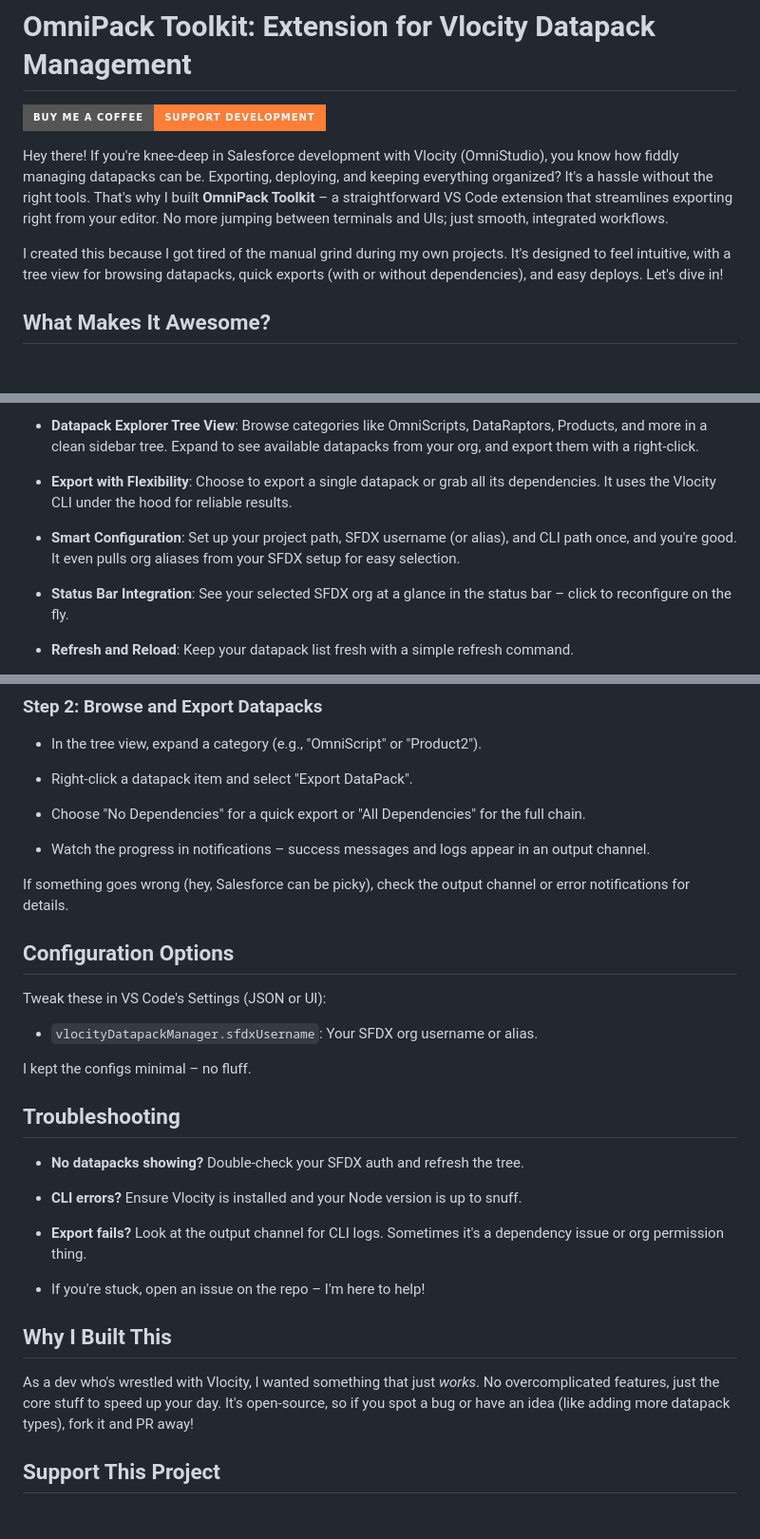
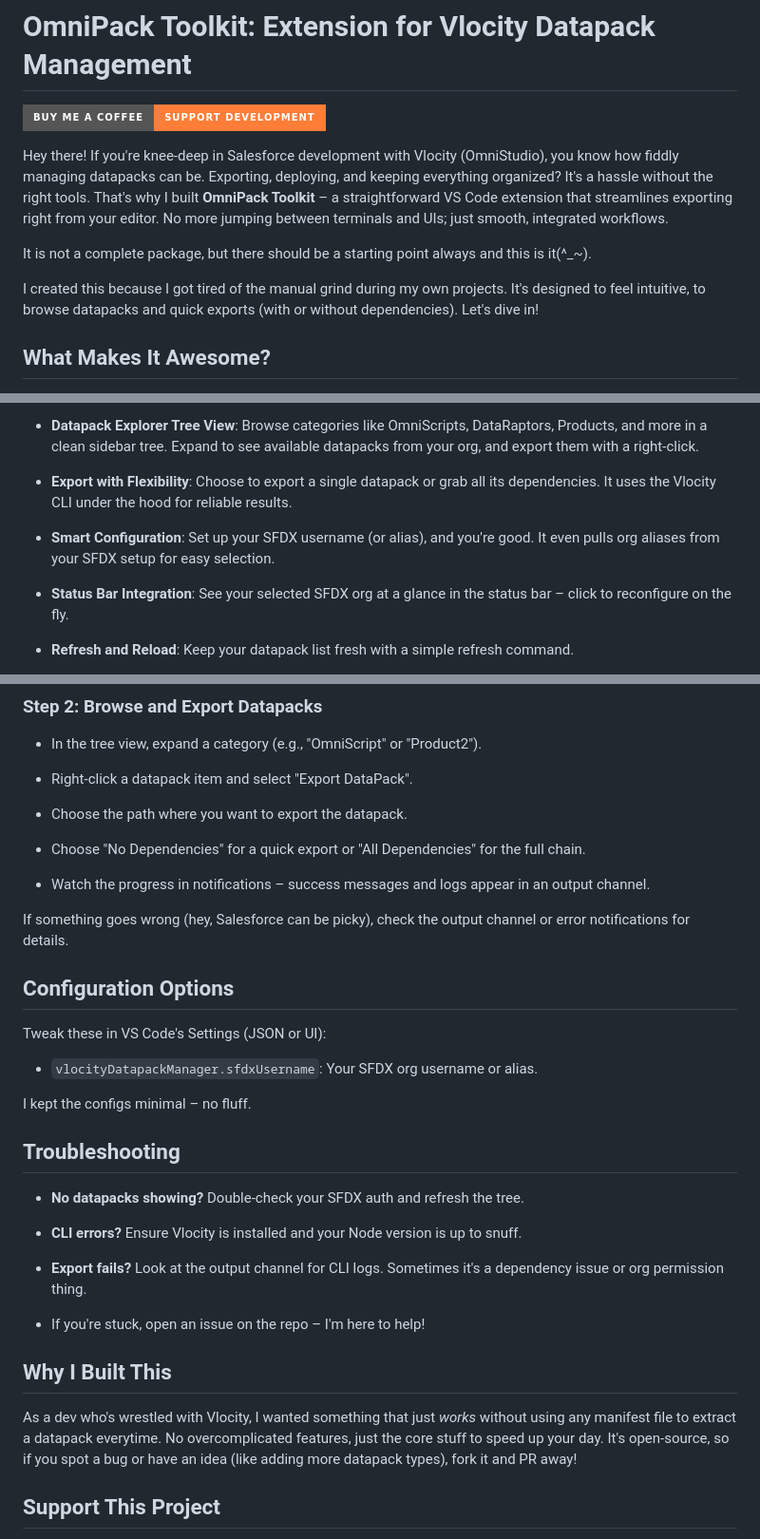
Before and after one commit to kaandi02/omnipack-toolkit, a Markdown page: README.md, 3 parts joined by grey strips. Shown: that part at 95% size. GitHub-like rendering; badges without logos; blank space fills up the shorter version.

Commit message:
im83.75 | Updated README with the latest changes

```diff
--- a/README.md
+++ b/README.md
@@ -6,8 +6,10 @@
 Hey there! If you're knee-deep in Salesforce development with Vlocity (OmniStudio), you know how fiddly managing datapacks can be. Exporting, deploying, and keeping everything organized? It's a hassle without the right tools. That's why I built **OmniPack Toolkit** – a straightforward VS Code extension that streamlines exporting right from your editor. No more jumping between terminals and UIs; just smooth, integrated workflows.
 
 
+It is not a complete package, but there should be a starting point always and this is it(^_~).
 
-I created this because I got tired of the manual grind during my own projects. It's designed to feel intuitive, with a tree view for browsing datapacks, quick exports (with or without dependencies), and easy deploys. Let's dive in!
+
+I created this because I got tired of the manual grind during my own projects. It's designed to feel intuitive, to browse datapacks and quick exports (with or without dependencies). Let's dive in!
 
 
 
@@ -19,7 +21,7 @@ I created this because I got tired of the manual grind during my own projects. I
 
 - **Export with Flexibility**: Choose to export a single datapack or grab all its dependencies. It uses the Vlocity CLI under the hood for reliable results.
 
-- **Smart Configuration**: Set up your project path, SFDX username (or alias), and CLI path once, and you're good. It even pulls org aliases from your SFDX setup for easy selection.
+- **Smart Configuration**: Set up your SFDX username (or alias), and you're good. It even pulls org aliases from your SFDX setup for easy selection.
 
 - **Status Bar Integration**: See your selected SFDX org at a glance in the status bar – click to reconfigure on the fly.
 
@@ -93,6 +95,8 @@ Once installed, you'll see the **Vlocity DataPack Explorer** in your sidebar. If
 
 - Right-click a datapack item and select "Export DataPack".
 
+- Choose the path where you want to export the datapack.
+
 - Choose "No Dependencies" for a quick export or "All Dependencies" for the full chain.
 
 - Watch the progress in notifications – success messages and logs appear in an output channel.
@@ -109,9 +113,7 @@ Tweak these in VS Code's Settings (JSON or UI):
 - `vlocityDatapackManager.sfdxUsername`: Your SFDX org username or alias.
 
 
-
 I kept the configs minimal – no fluff.
-
 
 
 ## Troubleshooting
@@ -128,7 +130,7 @@ I kept the configs minimal – no fluff.
 
 ## Why I Built This
 
-As a dev who's wrestled with Vlocity, I wanted something that just *works*. No overcomplicated features, just the core stuff to speed up your day. It's open-source, so if you spot a bug or have an idea (like adding more datapack types), fork it and PR away!
+As a dev who's wrestled with Vlocity, I wanted something that just *works* without using any manifest file to extract a datapack everytime. No overcomplicated features, just the core stuff to speed up your day. It's open-source, so if you spot a bug or have an idea (like adding more datapack types), fork it and PR away!
 
 ## Support This Project
 
```
Also changed, not shown: other parts of README.md (+1 -1 lines).
